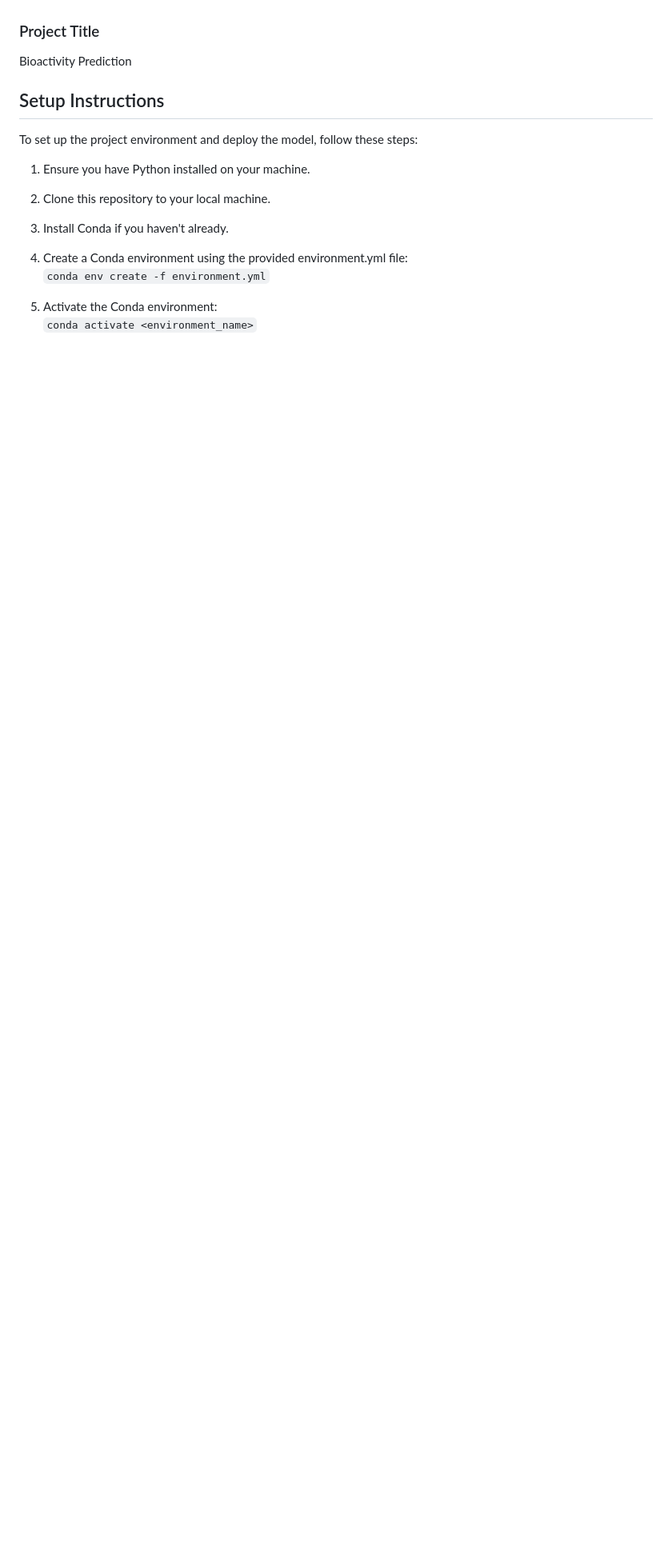
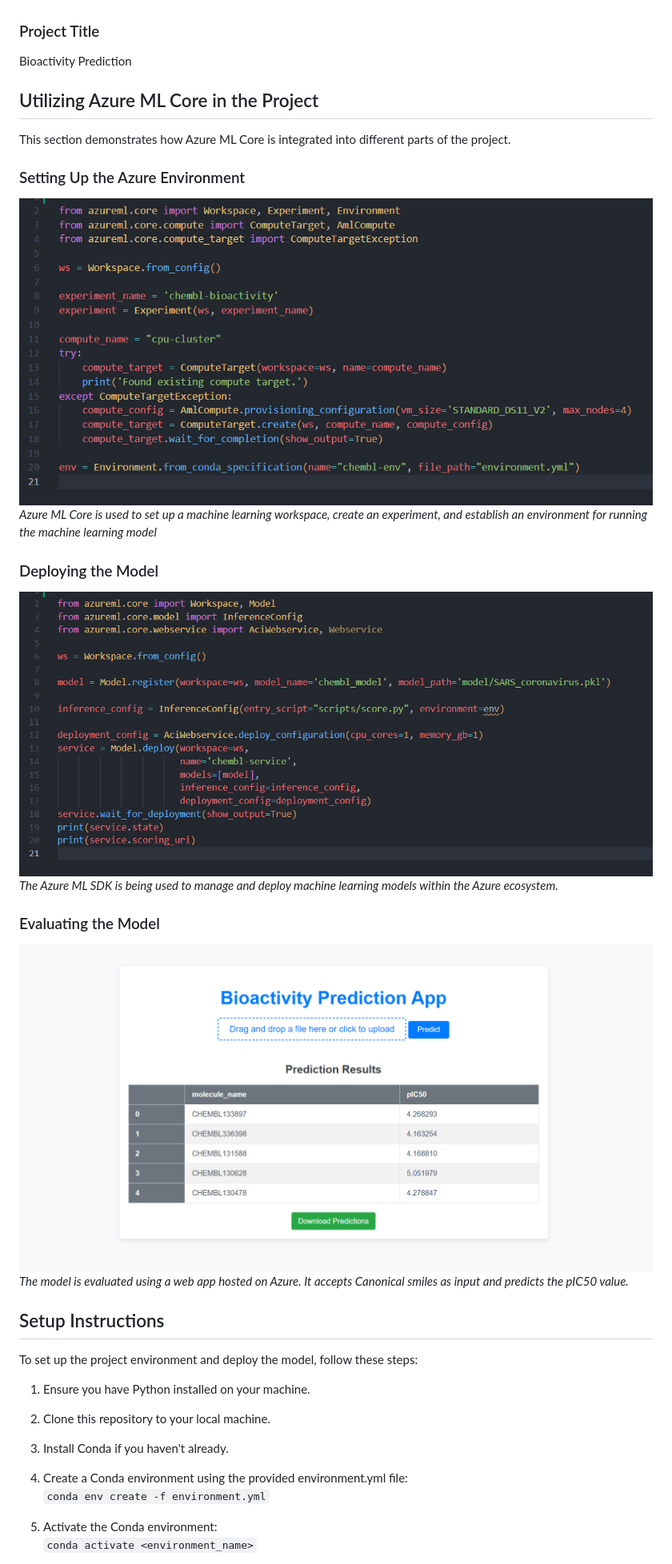
Before and after one commit to itsNileshHere/Bioactivity-Prediction-App, a Markdown page: README.md, the part around the change printed below. Shown: that part at 80% size. GitHub-like rendering; pictures changed too: images/azure_setup.png (added), images/deploy_model.png (added), images/predicted.png (added); blank space fills up the shorter version.

```diff
--- a/README.md
+++ b/README.md
@@ -17,6 +20,21 @@ Health
 
 ### Project Title
 Bioactivity Prediction
+
+## Utilizing Azure ML Core in the Project
+This section demonstrates how Azure ML Core is integrated into different parts of the project.
+
+### Setting Up the Azure Environment
+![Azure Setup](images/azure_setup.png)
+*Azure ML Core is used to set up a machine learning workspace, create an experiment, and establish an environment for running the machine learning model*
+
+### Deploying the Model
+![Model Deployment](images/deploy_model.png)
+*The Azure ML SDK is being used to manage and deploy machine learning models within the Azure ecosystem.*
+
+### Evaluating the Model
+![Model Evaluation](images/predicted.png)
+*The model is evaluated using a web app hosted on Azure. It accepts Canonical smiles as input and predicts the pIC50 value.*
 
 ## Setup Instructions
 To set up the project environment and deploy the model, follow these steps:
```
Also changed, not shown: other parts of README.md (+8 -5 lines), images/prediction_app.png (added), images/score.png (added), 1 other file.
